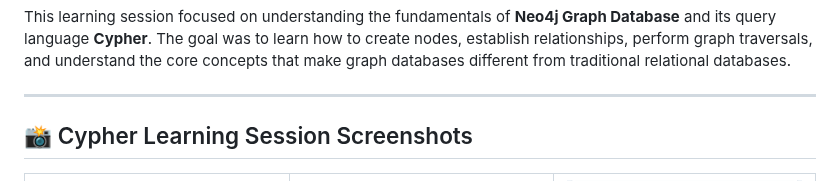
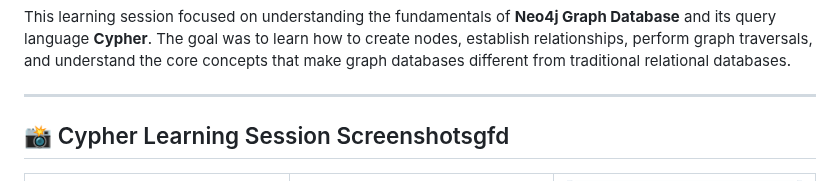
Before and after one commit to Nahid-mahmud555/ai-data-engineering-roadmap, a Markdown page: Day_32/README.md, the part around the change. GitHub-like rendering.

```diff
--- a/Day_32/README.md
+++ b/Day_32/README.md
@@ -7,7 +7,7 @@ This learning session focused on understanding the fundamentals of **Neo4j Graph
 ---
 
 
-## 📸 Cypher Learning Session Screenshots
+## 📸 Cypher Learning Session Screenshotsgfd
 
 <table align="center">
 <tr>
```
